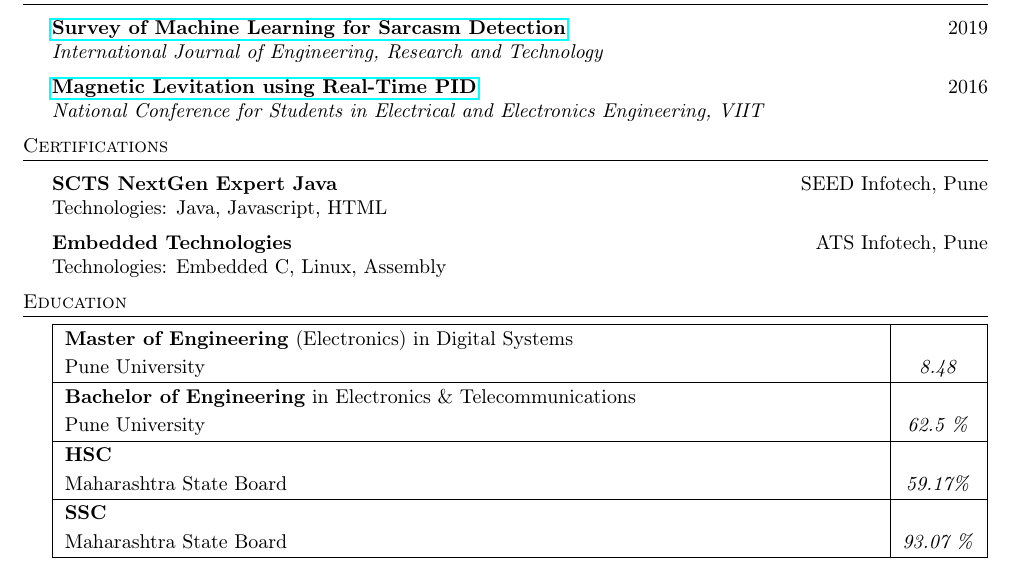
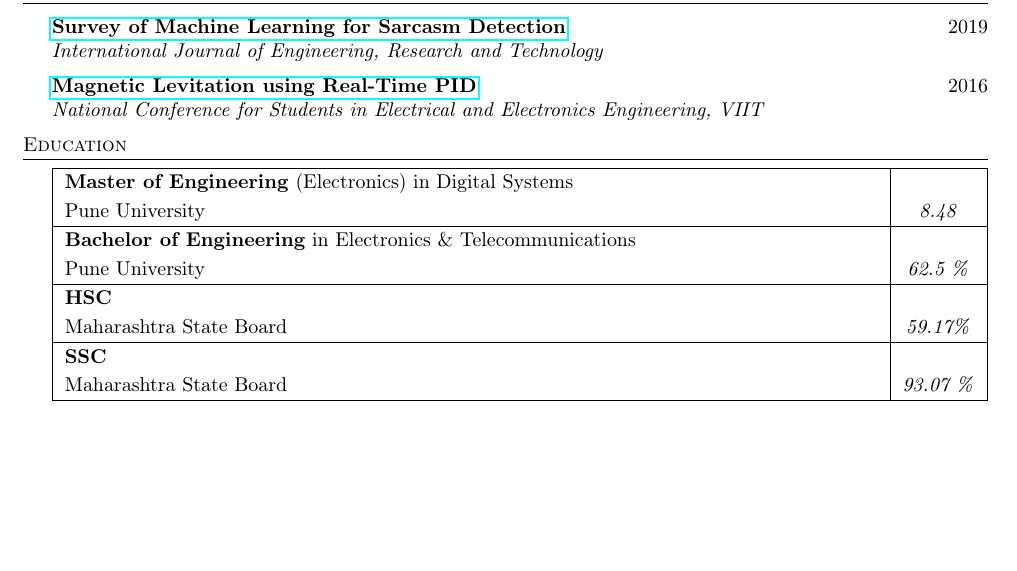
Before and after one commit to bhankas/resume, a LaTeX CV (resume.tex): part of page 2 of 2, cut so that both start at the same text, the shorter picture padded with empty space. Compiled offline with pdfLaTeX.

Commit message:
remove certificates section
It is no longer relevant (nor do I think it ever was)

```diff
--- a/resume.tex
+++ b/resume.tex
@@ -213,21 +213,6 @@
 \textit{National Conference for Students in Electrical and Electronics Engineering, VIIT} \\
 \vspace*{2mm}
 
-%==== Certifications ====%
-\outline{1}[Certifications]{Certifications}
-\header{Certifications}
-\vspace{1mm}
-
-\outline{2}[SCTS NextGen Expert Java]{SCTS NextGen Expert Java}
-\textbf{SCTS NextGen Expert Java} \hfill SEED Infotech, Pune\\
-Technologies: Java, Javascript, HTML\\
-\vspace*{2mm}
-
-\outline{2}[Embedded Technologies]{Embedded Technologies}
-\textbf{Embedded Technologies} \hfill ATS Infotech, Pune\\
-Technologies: Embedded C, Linux, Assembly\\
-\vspace*{2mm}
-
 %==== Education ====%
 \outline{1}[Education]{Education}
 \header{Education}
```
